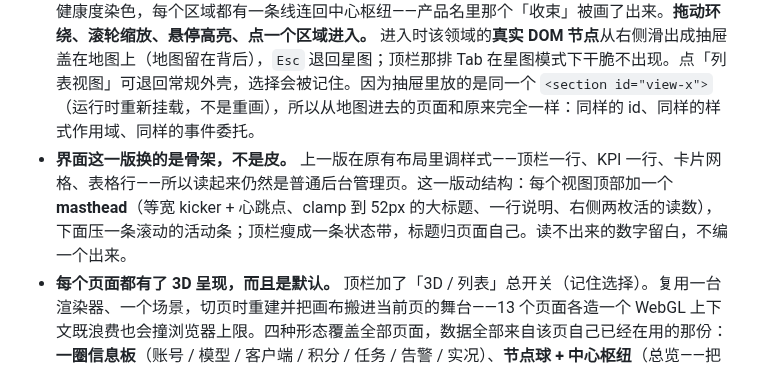
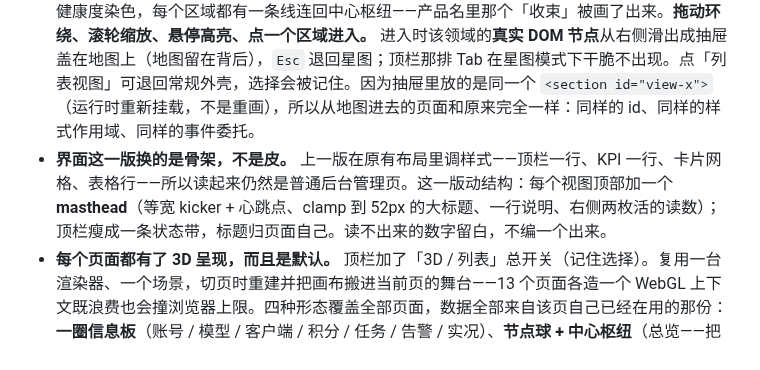
Before and after one commit to Cvencent/client2api, a Markdown page: CHANGELOG.md, the part around the change. Rendered like a GitHub page.

Commit message:
docs(changelog): the 0.5.6 masthead bullet no longer claims an activity strip
The strip was removed in this same release, so the note contradicted itself.

```diff
--- a/CHANGELOG.md
+++ b/CHANGELOG.md
@@ -13,7 +13,7 @@
 ### Changed
 
 - **导航不再是一排 Tab：默认入口变成一张网关星图。** 整个网关的每个领域是空间里的一块**区域**，立在网格地面上——账号池、模型、平台、客户端、用量、积分、任务、告警、日志、对话、配置、实况、总览。区域读的是活数据：铭牌上就是读数（「账号池 1/1 可用」），底板与节点簇按健康度染色，每个区域都有一条线连回中心枢纽——产品名里那个「收束」被画了出来。**拖动环绕、滚轮缩放、悬停高亮、点一个区域进入。** 进入时该领域的**真实 DOM 节点**从右侧滑出成抽屉盖在地图上（地图留在背后），`Esc` 退回星图；顶栏那排 Tab 在星图模式下干脆不出现。点「列表视图」可退回常规外壳，选择会被记住。因为抽屉里放的是同一个 `<section id="view-x">`（运行时重新挂载，不是重画），所以从地图进去的页面和原来完全一样：同样的 id、同样的样式作用域、同样的事件委托。
-- **界面这一版换的是骨架，不是皮。** 上一版在原有布局里调样式——顶栏一行、KPI 一行、卡片网格、表格行——所以读起来仍然是普通后台管理页。这一版动结构：每个视图顶部加一个 **masthead**（等宽 kicker + 心跳点、clamp 到 52px 的大标题、一行说明、右侧两枚活的读数），下面压一条滚动的活动条；顶栏瘦成一条状态带，标题归页面自己。读不出来的数字留白，不编一个出来。
+- **界面这一版换的是骨架，不是皮。** 上一版在原有布局里调样式——顶栏一行、KPI 一行、卡片网格、表格行——所以读起来仍然是普通后台管理页。这一版动结构：每个视图顶部加一个 **masthead**（等宽 kicker + 心跳点、clamp 到 52px 的大标题、一行说明、右侧两枚活的读数）；顶栏瘦成一条状态带，标题归页面自己。读不出来的数字留白，不编一个出来。
 - **每个页面都有了 3D 呈现，而且是默认。** 顶栏加了「3D / 列表」总开关（记住选择）。复用一台渲染器、一个场景，切页时重建并把画布搬进当前页的舞台——13 个页面各造一个 WebGL 上下文既浪费也会撞浏览器上限。四种形态覆盖全部页面，数据全部来自该页自己已经在用的那份：**一圈信息板**（账号 / 模型 / 客户端 / 积分 / 任务 / 告警 / 实况）、**节点球 + 中心枢纽**（总览——把「收束」这件事画出来）、**柱阵**（用量）、**向纵深延伸的环**（平台 / 日志 / 对话 / 配置）。每块信息板是一张 canvas 纹理，写着名字、主读数、按值缩放的横条和状态色的边框，所以 3D 是能读的而不是纯装饰。交互：拖拽旋转、滚轮缩放、点击选中（选中的板卡上浮，右上角报出它是什么）；静止时极慢自转，离开页面或切回列表即停。密集的列表视图没有被删掉，一键切回，3D 模式下自动收起。
 - **顶栏不再承担页面标题。** 它只留面包屑、连接状态和动作，把「这一页是什么」交给下面的 masthead——这是页面节奏感的主要来源。
 - **账号池默认改成卡片墙。** 一块板卡一个账号：状态灯、账号名与状态词、大号调用计数，下面五行是成功/失败、在途、到期、模型、状态说明，页脚是同一条动作链。卡片 / 表格只切换呈现——同一份数据、同一套 `data-do` 委托（两个容器都挂了监听），两种模式功能完全等价；原来的表格作为第二种模式原样保留。
```
